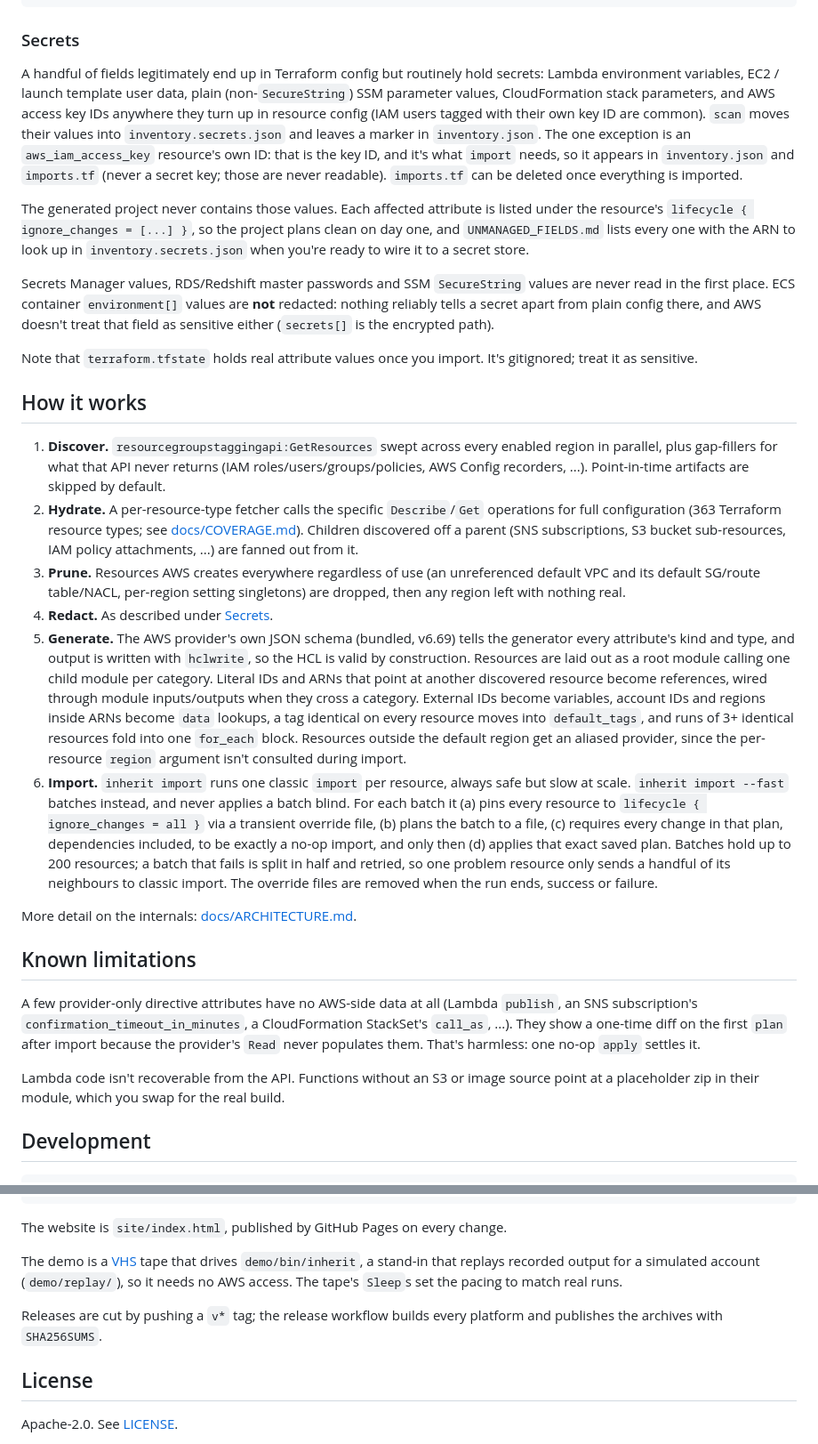
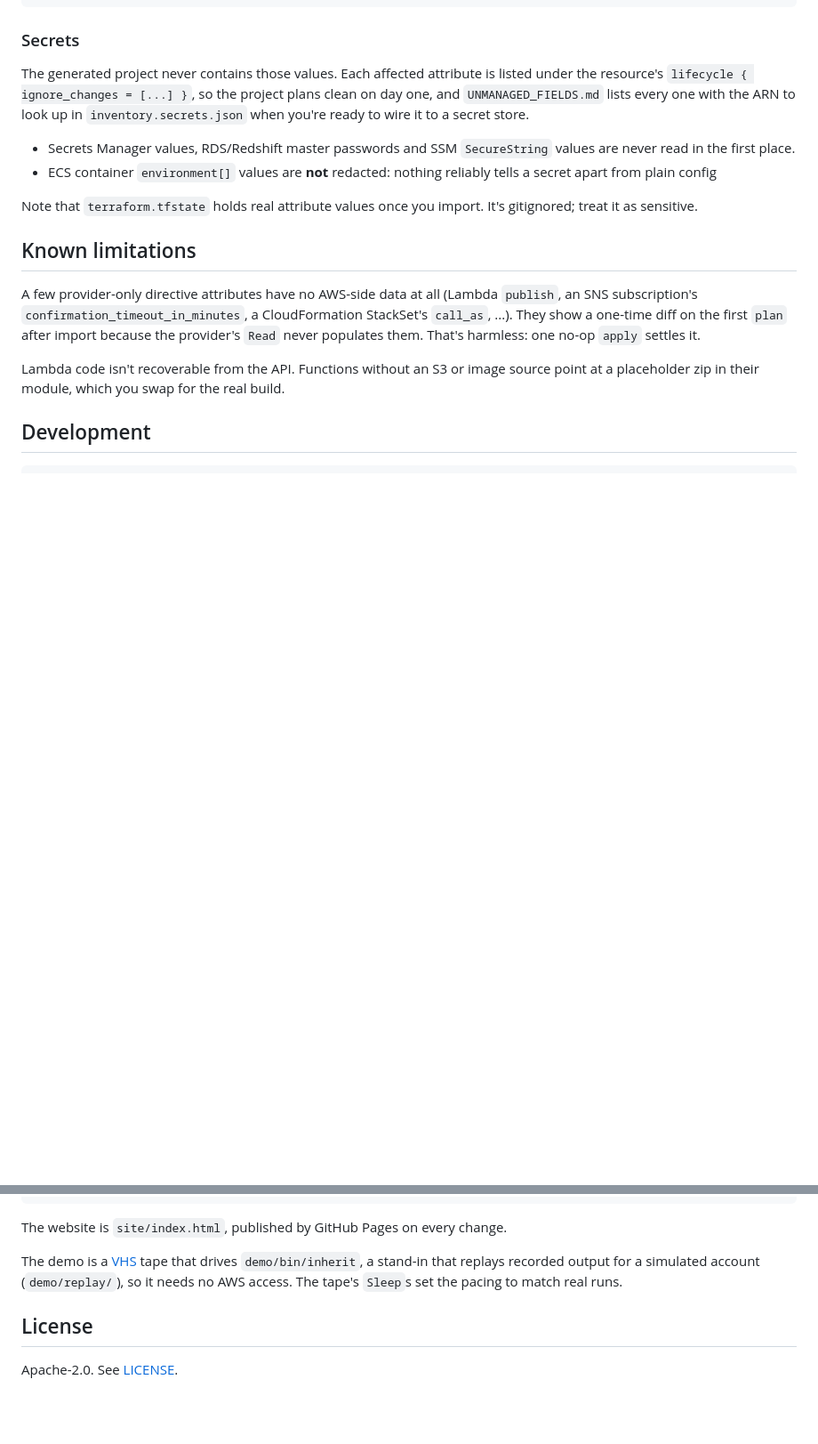
Before and after one commit to virtualbeck/inherit, a Markdown page: README.md, 2 parts joined by grey strips. Shown at 89% size. Rendered like a GitHub page; blank space fills up the shorter version.

```diff
--- a/README.md
+++ b/README.md
@@ -136,70 +154,18 @@ inherit-123456789012/
 
 ### Secrets
 
-A handful of fields legitimately end up in Terraform config but routinely hold
-secrets: Lambda environment variables, EC2 / launch template user data, plain
-(non-`SecureString`) SSM parameter values, CloudFormation stack parameters,
-and AWS access key IDs anywhere they turn up in resource config (IAM users
-tagged with their own key ID are common). `scan` moves their values into
-`inventory.secrets.json` and leaves a marker in `inventory.json`. The one
-exception is an `aws_iam_access_key` resource's own ID: that is the key ID,
-and it's what `import` needs, so it appears in `inventory.json` and
-`imports.tf` (never a secret key; those are never readable). `imports.tf`
-can be deleted once everything is imported.
-
 The generated project never contains those values. Each affected attribute is
 listed under the resource's `lifecycle { ignore_changes = [...] }`, so the
 project plans clean on day one, and `UNMANAGED_FIELDS.md` lists every one with
 the ARN to look up in `inventory.secrets.json` when you're ready to wire it to
 a secret store.
-
-Secrets Manager values, RDS/Redshift master passwords and SSM `SecureString`
-values are never read in the first place. ECS container `environment[]`
-values are **not** redacted: nothing reliably tells a secret apart from plain
-config there, and AWS doesn't treat that field as sensitive either
-(`secrets[]` is the encrypted path).
+- Secrets Manager values, RDS/Redshift master passwords and SSM `SecureString`
+  values are never read in the first place.
+- ECS container `environment[]` values are **not** redacted: nothing reliably
+  tells a secret apart from plain config
 
 Note that `terraform.tfstate` holds real attribute values once you import.
 It's gitignored; treat it as sensitive.
-
-## How it works
-
-1. **Discover.** `resourcegroupstaggingapi:GetResources` swept across every
-   enabled region in parallel, plus gap-fillers for what that API never
-   returns (IAM roles/users/groups/policies, AWS Config recorders, ...).
-   Point-in-time artifacts are skipped by default.
-2. **Hydrate.** A per-resource-type fetcher calls the specific
-   `Describe`/`Get` operations for full configuration (363 Terraform
-   resource types; see [docs/COVERAGE.md](docs/COVERAGE.md)). Children
-   discovered off a parent (SNS subscriptions, S3 bucket sub-resources, IAM
-   policy attachments, ...) are fanned out from it.
-3. **Prune.** Resources AWS creates everywhere regardless of use (an
-   unreferenced default VPC and its default SG/route table/NACL, per-region
-   setting singletons) are dropped, then any region left with nothing real.
-4. **Redact.** As described under [Secrets](#secrets).
-5. **Generate.** The AWS provider's own JSON schema (bundled, v6.69) tells the
-   generator every attribute's kind and type, and output is written with
-   `hclwrite`, so the HCL is valid by construction. Resources are laid out as
-   a root module calling one child module per category. Literal IDs and ARNs
-   that point at another discovered resource become references, wired
-   through module inputs/outputs when they cross a category. External IDs
-   become variables, account IDs and regions inside ARNs become `data`
-   lookups, a tag identical on every resource moves into `default_tags`, and
-   runs of 3+ identical resources fold into one `for_each` block. Resources
-   outside the default region get an aliased provider, since the per-resource
-   `region` argument isn't consulted during import.
-6. **Import.** `inherit import` runs one classic `import` per resource,
-   always safe but slow at scale. `inherit import --fast` batches instead,
-   and never applies a batch blind. For each batch it (a) pins every resource
-   to `lifecycle { ignore_changes = all }` via a transient override file, (b)
-   plans the batch to a file, (c) requires every change in that plan,
-   dependencies included, to be exactly a no-op import, and only then (d)
-   applies that exact saved plan. Batches hold up to 200 resources; a batch
-   that fails is split in half and retried, so one problem resource only
-   sends a handful of its neighbours to classic import. The override files
-   are removed when the run ends, success or failure.
-
-More detail on the internals: [docs/ARCHITECTURE.md](docs/ARCHITECTURE.md).
 
 ## Known limitations
 
@@ -233,9 +199,6 @@ The demo is a [VHS](https://github.com/charmbracelet/vhs) tape that drives
 account (`demo/replay/`), so it needs no AWS access. The tape's `Sleep`s set
 the pacing to match real runs.
 
-Releases are cut by pushing a `v*` tag; the release workflow builds every
-platform and publishes the archives with `SHA256SUMS`.
-
 ## License
 
 Apache-2.0. See [LICENSE](LICENSE).
```
Also changed, not shown: other parts of README.md (+18 -0 lines).
